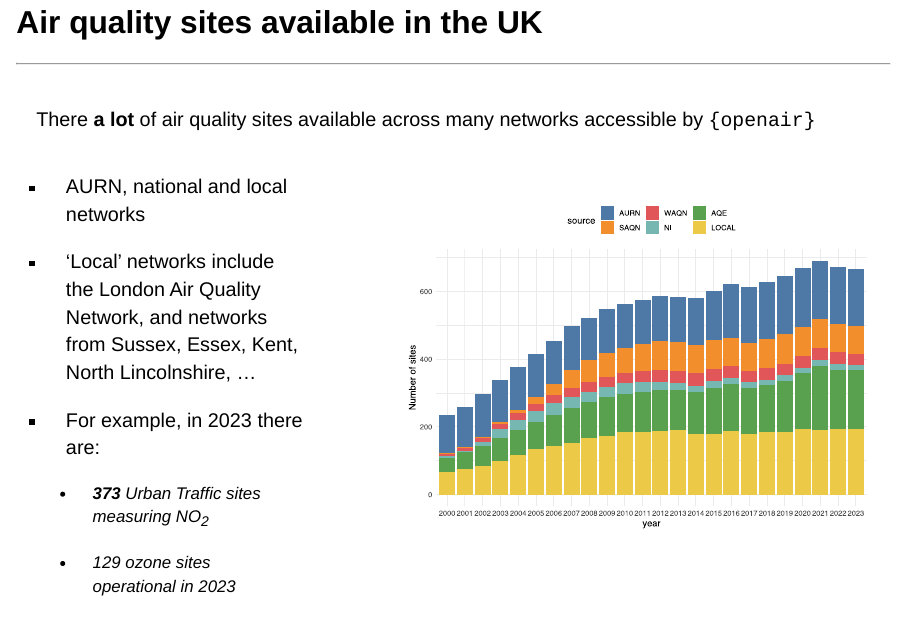
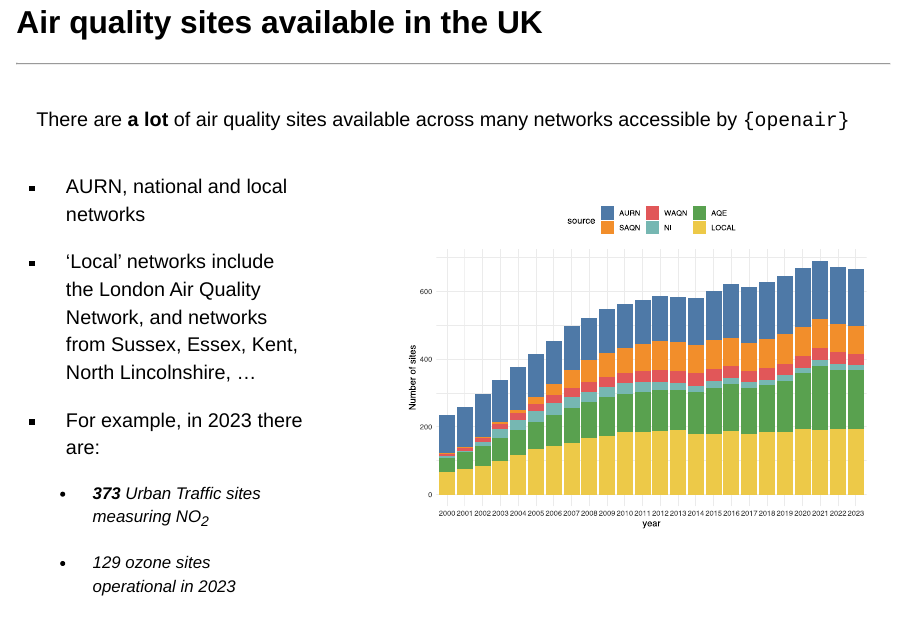
Before and after one commit to davidcarslaw/web, a Quarto document (IAQM_2023.qmd): page 8 of 32. Rendered offline with R 4.5, knitr and Pandoc in place of Quarto, with nearby package versions; drawn as Slidy slides in place of the format the file asks for; some code elsewhere in the file could not run offline.

Commit message:
spelling

```diff
--- a/IAQM_2023.qmd
+++ b/IAQM_2023.qmd
@@ -95,7 +95,7 @@ A package of tools developed in open-source software called R specifically desig
 
 <hr>
 
-<br> There **a lot** of air quality sites available across many networks accessible by `{openair}`
+<br> There are **a lot** of air quality sites available across many networks accessible by `{openair}`
 
 ::: columns
 ::: {.column width="40%"}
```
